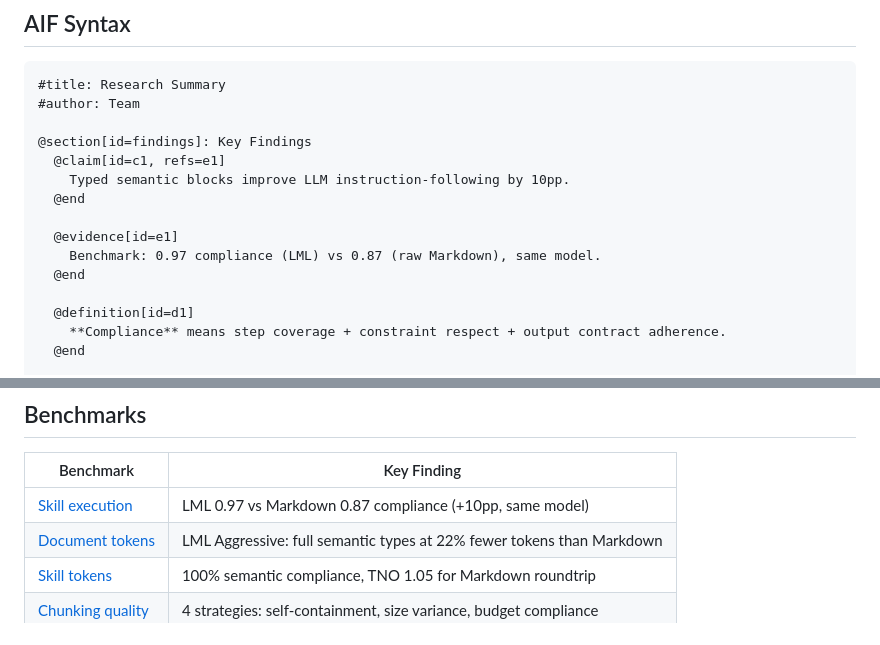
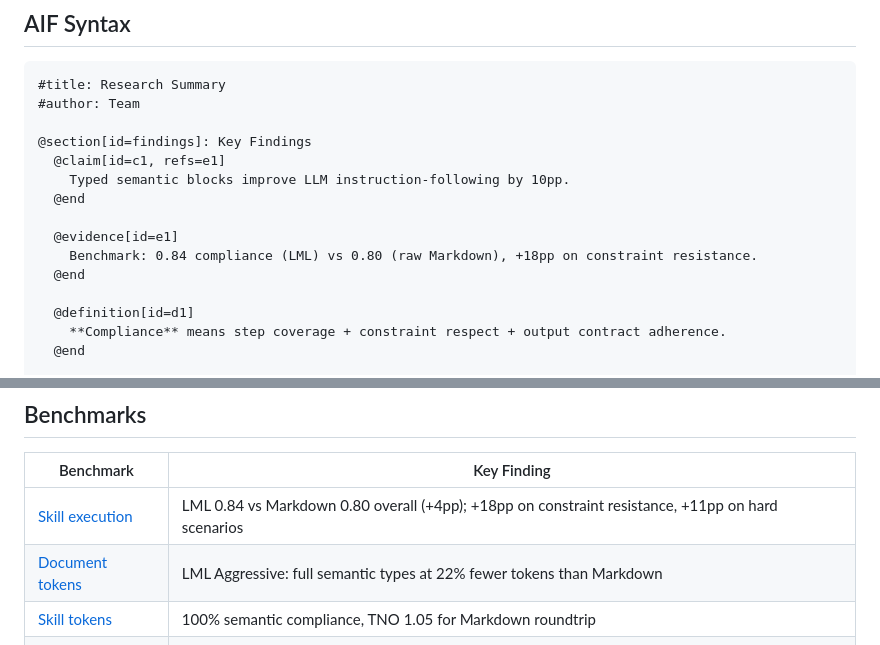
Before and after one commit to LiqunChen0606/skillforge, a Markdown page: README.md, 2 parts joined by grey strips. GitHub-like rendering.

```diff
--- a/README.md
+++ b/README.md
@@ -122,7 +122,7 @@ aif lint doc.aif
   @end
 
   @evidence[id=e1]
-    Benchmark: 0.97 compliance (LML) vs 0.87 (raw Markdown), same model.
+    Benchmark: 0.84 compliance (LML) vs 0.80 (raw Markdown), +18pp on constraint resistance.
   @end
 
   @definition[id=d1]
@@ -183,7 +183,7 @@ Import sources           Semantic IR              Output formats
 
 | Benchmark | Key Finding |
 |-----------|-------------|
-| [Skill execution](benchmarks/skill-execution/) | LML 0.97 vs Markdown 0.87 compliance (+10pp, same model) |
+| [Skill execution](benchmarks/skill-execution/) | LML 0.84 vs Markdown 0.80 overall (+4pp); +18pp on constraint resistance, +11pp on hard scenarios |
 | [Document tokens](benchmarks/document-tokens/) | LML Aggressive: full semantic types at 22% fewer tokens than Markdown |
 | [Skill tokens](benchmarks/skill-tokens/) | 100% semantic compliance, TNO 1.05 for Markdown roundtrip |
 | [Chunking quality](benchmarks/chunking/) | 4 strategies: self-containment, size variance, budget compliance |
```
Also changed, not shown: other parts of README.md (+31 -16 lines), CLAUDE.md (+30 -1 lines).
